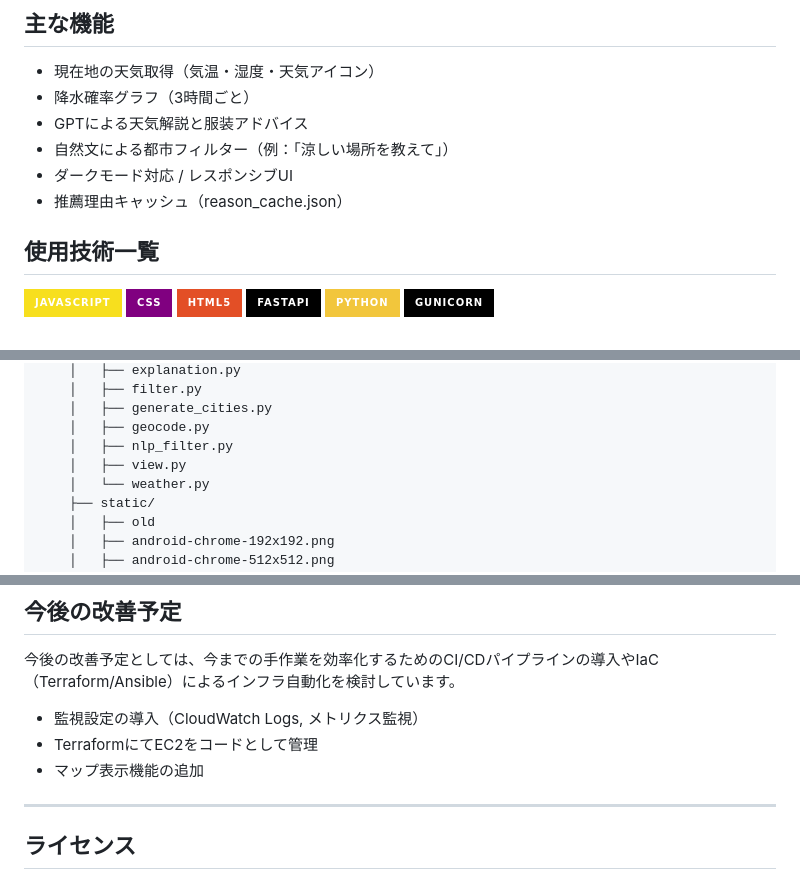
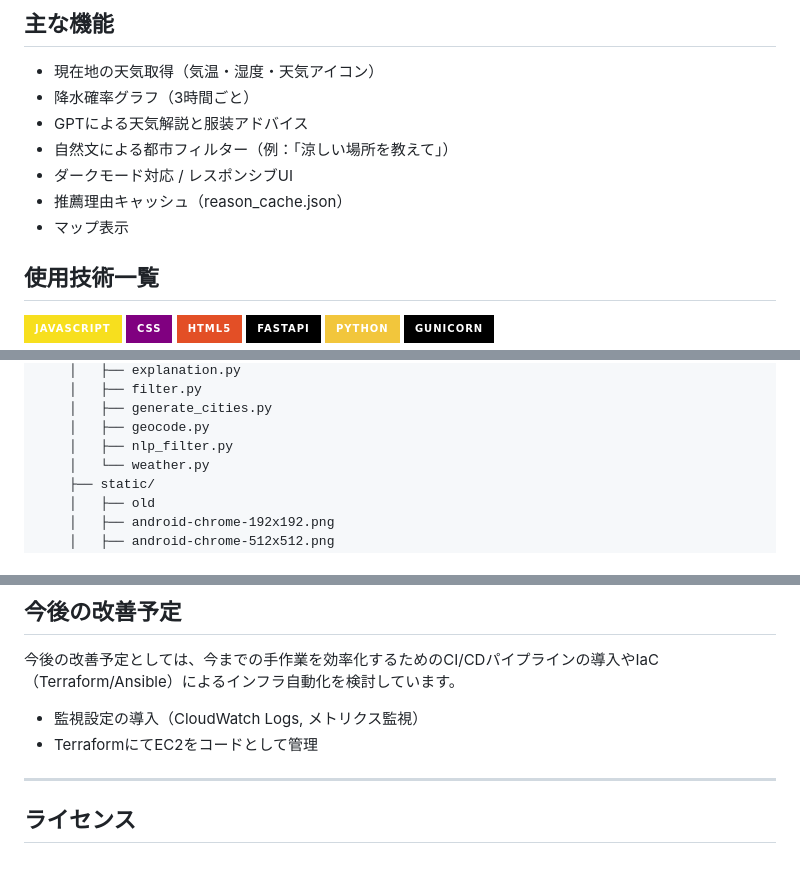
Before and after one commit to Rey-2525/weather-app-clean, a Markdown page: docs/README.md, 3 parts joined by grey strips. Drawn GitHub-style; badges without logos.

```diff
--- a/docs/README.md
+++ b/docs/README.md
@@ -14,6 +14,7 @@ rein-weatherは、AIによる解説と服装アドバイスを提供する天気
 - 自然文による都市フィルター（例：「涼しい場所を教えて」）
 - ダークモード対応 / レスポンシブUI
 - 推薦理由キャッシュ（reason_cache.json）
+- マップ表示
 
 ## 使用技術一覧
 
@@ -87,7 +88,6 @@ AIを補助ツールとして利用しつつ、最終的な設計・実装・運
     │   ├── generate_cities.py
     │   ├── geocode.py
     │   ├── nlp_filter.py
-    │   ├── view.py
     │   └── weather.py
     ├── static/
     │   ├── old
@@ -187,7 +187,6 @@ sudo nginx -t && sudo systemctl reload nginx
 
 - 監視設定の導入（CloudWatch Logs, メトリクス監視）
 - TerraformにてEC2をコードとして管理
-- マップ表示機能の追加
 
 ---
 
```
